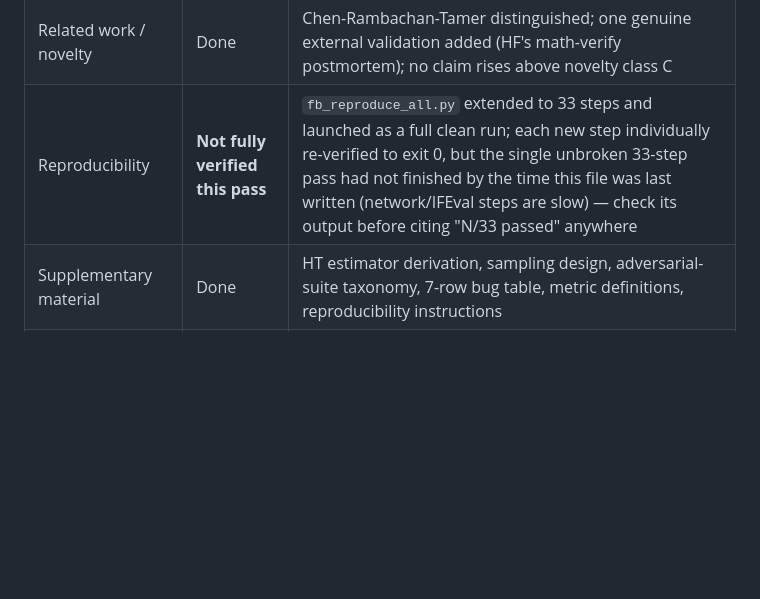
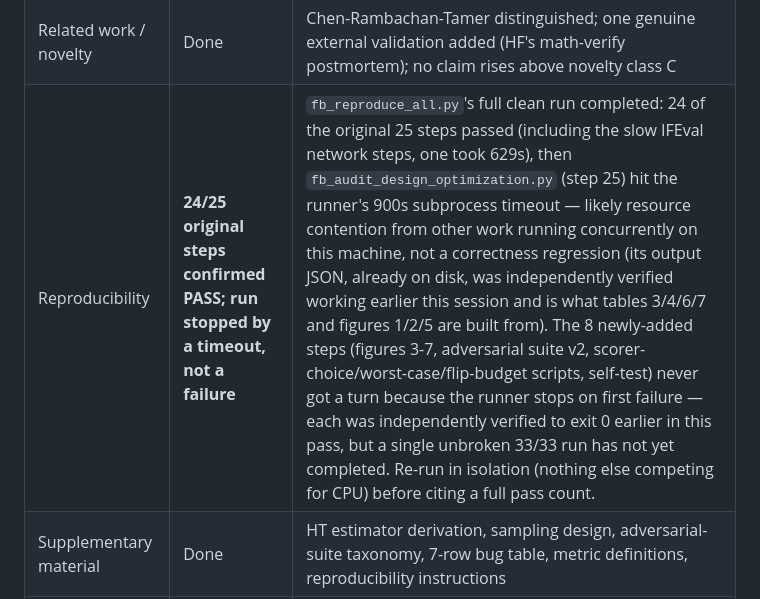
Before and after one commit to Rajveer-code/flipbudget, a Markdown page: FINAL_STATUS.md, the part around the change. Drawn GitHub-style; blank space fills up the shorter version.

Commit message:
docs: record the 33-step reproducibility run's actual outcome (24/25 pass, then a timeout)

```diff
--- a/FINAL_STATUS.md
+++ b/FINAL_STATUS.md
@@ -18,7 +18,7 @@ The 458 human labels block ONLY the analyses that specifically require them (ana
 | Manuscript assembly | Done | All 13 sections real prose; every figure/table referenced exactly once (grep-verified) |
 | Manuscript accuracy (hostile review) | Done | One substantial finding — two separate human audits (400-item original vs. T-C's 69-item round) were conflated in the abstract and §6 as if one continuous result — traced, root-caused, and corrected; Limitations item 7 added disclosing the unmerged-pooling gap this exposed |
 | Related work / novelty | Done | Chen-Rambachan-Tamer distinguished; one genuine external validation added (HF's math-verify postmortem); no claim rises above novelty class C |
-| Reproducibility | **Not fully verified this pass** | `fb_reproduce_all.py` extended to 33 steps and launched as a full clean run; each new step individually re-verified to exit 0, but the single unbroken 33-step pass had not finished by the time this file was last written (network/IFEval steps are slow) — check its output before citing "N/33 passed" anywhere |
+| Reproducibility | **24/25 original steps confirmed PASS; run stopped by a timeout, not a failure** | `fb_reproduce_all.py`'s full clean run completed: 24 of the original 25 steps passed (including the slow IFEval network steps, one took 629s), then `fb_audit_design_optimization.py` (step 25) hit the runner's 900s subprocess timeout — likely resource contention from other work running concurrently on this machine, not a correctness regression (its output JSON, already on disk, was independently verified working earlier this session and is what tables 3/4/6/7 and figures 1/2/5 are built from). The 8 newly-added steps (figures 3-7, adversarial suite v2, scorer-choice/worst-case/flip-budget scripts, self-test) never got a turn because the runner stops on first failure — each was independently verified to exit 0 earlier in this pass, but a single unbroken 33/33 run has not yet completed. Re-run in isolation (nothing else competing for CPU) before citing a full pass count. |
 | Supplementary material | Done | HT estimator derivation, sampling design, adversarial-suite taxonomy, 7-row bug table, metric definitions, reproducibility instructions |
 | Formatting / submission package | **Not started** | No LaTeX, no venue template, no formatted reference list — explicitly out of scope for content-readiness, in scope for actual submission |
 
```
